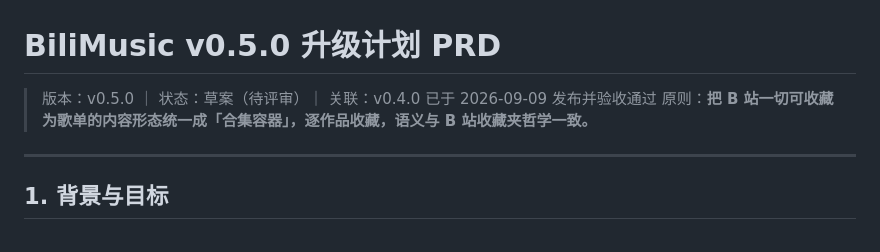
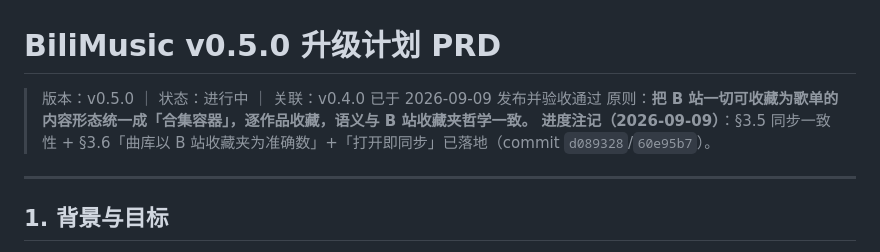
Before and after one commit to LQ-1123/bilibilimusic, a Markdown page: docs/v0.5.0-prd.md, the part around the change. Rendered like a GitHub page.

Commit message:
docs(v0.5.0): note sync/count-authoritative landed in PRD

```diff
--- a/docs/v0.5.0-prd.md
+++ b/docs/v0.5.0-prd.md
@@ -1,7 +1,8 @@
 # BiliMusic v0.5.0 升级计划 PRD
 
-> 版本：v0.5.0 ｜ 状态：草案（待评审）｜ 关联：v0.4.0 已于 2026-09-09 发布并验收通过
+> 版本：v0.5.0 ｜ 状态：进行中 ｜ 关联：v0.4.0 已于 2026-09-09 发布并验收通过
 > 原则：**把 B 站一切可收藏为歌单的内容形态统一成「合集容器」，逐作品收藏，语义与 B 站收藏夹哲学一致。**
+> **进度注记（2026-09-09）**：§3.5 同步一致性 + §3.6「曲库以 B 站收藏夹为准确数」+「打开即同步」已落地（commit `d089328`/`60e95b7`）。
 
 ---
 
```
